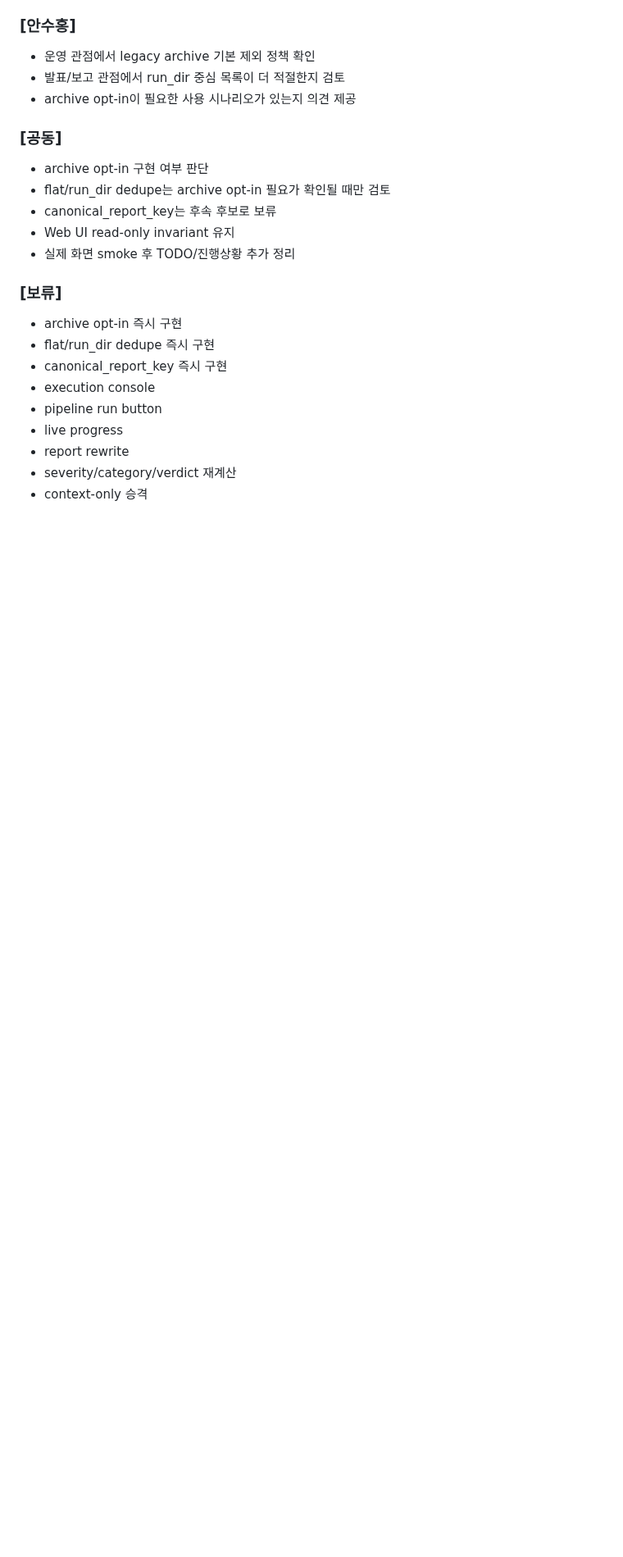
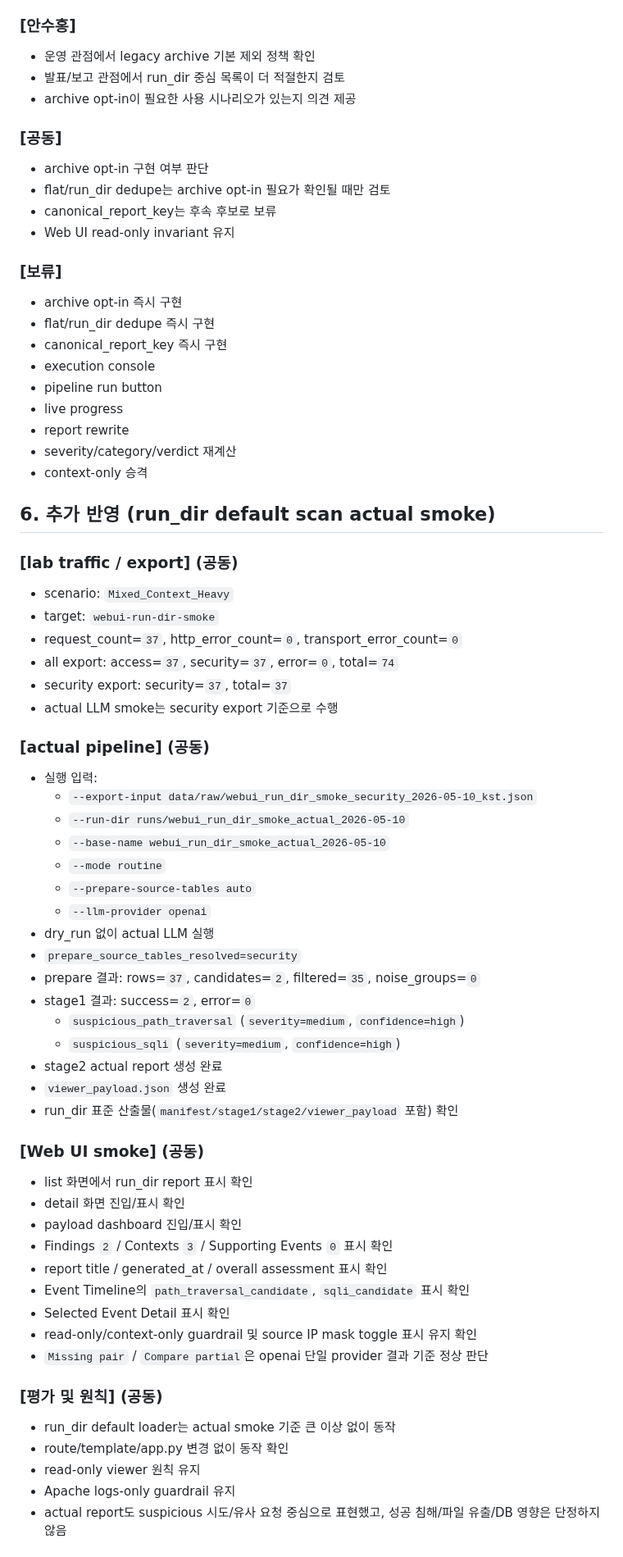
Before and after one commit to vachaf/project, a Markdown page: 작업일지/0510.md, the part around one of its changes. Shown at 82% size. Rendered like a GitHub page; blank space fills up the shorter version.

Commit message:
docs: record web ui run dir smoke

```diff
--- a/작업일지/0510.md
+++ b/작업일지/0510.md
@@ -72,7 +71,6 @@
 - flat/run_dir dedupe는 archive opt-in 필요가 확인될 때만 검토
 - canonical_report_key는 후속 후보로 보류
 - Web UI read-only invariant 유지
-- 실제 화면 smoke 후 TODO/진행상황 추가 정리
 
 ### [보류]
 - archive opt-in 즉시 구현
@@ -84,3 +82,50 @@
 - report rewrite
 - severity/category/verdict 재계산
 - context-only 승격
+
+## 6. 추가 반영 (run_dir default scan actual smoke)
+
+### [lab traffic / export] (공동)
+- scenario: `Mixed_Context_Heavy`
+- target: `webui-run-dir-smoke`
+- request_count=`37`, http_error_count=`0`, transport_error_count=`0`
+- all export: access=`37`, security=`37`, error=`0`, total=`74`
+- security export: security=`37`, total=`37`
+- actual LLM smoke는 security export 기준으로 수행
+
+### [actual pipeline] (공동)
+- 실행 입력:
+  - `--export-input data/raw/webui_run_dir_smoke_security_2026-05-10_kst.json`
+  - `--run-dir runs/webui_run_dir_smoke_actual_2026-05-10`
+  - `--base-name webui_run_dir_smoke_actual_2026-05-10`
+  - `--mode routine`
+  - `--prepare-source-tables auto`
+  - `--llm-provider openai`
+- dry_run 없이 actual LLM 실행
+- `prepare_source_tables_resolved=security`
+- prepare 결과: rows=`37`, candidates=`2`, filtered=`35`, noise_groups=`0`
+- stage1 결과: success=`2`, error=`0`
+  - `suspicious_path_traversal` (`severity=medium`, `confidence=high`)
+  - `suspicious_sqli` (`severity=medium`, `confidence=high`)
+- stage2 actual report 생성 완료
+- `viewer_payload.json` 생성 완료
+- run_dir 표준 산출물(`manifest/stage1/stage2/viewer_payload` 포함) 확인
+
+### [Web UI smoke] (공동)
+- list 화면에서 run_dir report 표시 확인
+- detail 화면 진입/표시 확인
+- payload dashboard 진입/표시 확인
+- Findings `2` / Contexts `3` / Supporting Events `0` 표시 확인
+- report title / generated_at / overall assessment 표시 확인
+- Event Timeline의 `path_traversal_candidate`, `sqli_candidate` 표시 확인
+- Selected Event Detail 표시 확인
+- read-only/context-only guardrail 및 source IP mask toggle 표시 유지 확인
+- `Missing pair` / `Compare partial`은 openai 단일 provider 결과 기준 정상 판단
+
+### [평가 및 원칙] (공동)
+- run_dir default loader는 actual smoke 기준 큰 이상 없이 동작
+- route/template/app.py 변경 없이 동작 확인
+- read-only viewer 원칙 유지
+- Apache logs-only guardrail 유지
+- actual report도 suspicious 시도/유사 요청 중심으로 표현했고, 성공 침해/파일 유출/DB 영향은 단정하지 않음
+
```
Also changed, not shown: other parts of 작업일지/0510.md (+15 -1 lines), docs/planning/99_비교실험_후속개선_TODO.md (+10 -4 lines), docs/진행상황.md (+13 -0 lines).
